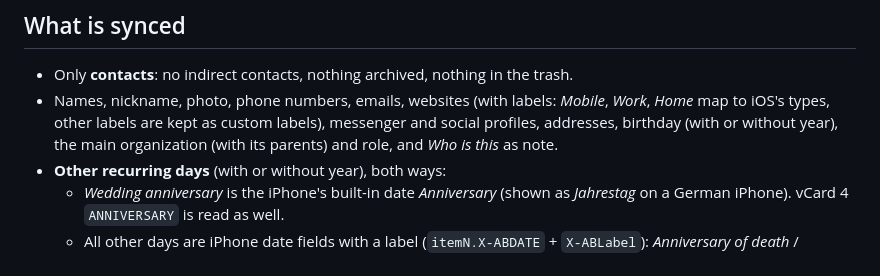
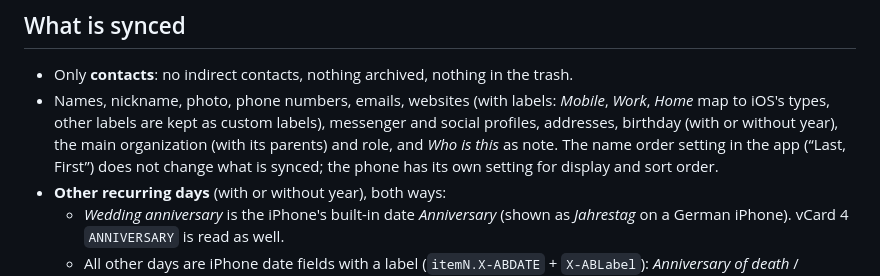
Before and after one commit to dddanny79/rekindly, a Markdown page: docs/carddav.md, the part around the change. GitHub-like rendering.

```diff
--- a/docs/carddav.md
+++ b/docs/carddav.md
@@ -28,6 +28,8 @@ the business space.
   _Work_, _Home_ map to iOS's types, other labels are kept as custom labels),
   messenger and social profiles, addresses, birthday (with or without year), the
   main organization (with its parents) and role, and _Who is this_ as note.
+  The name order setting in the app (“Last, First”) does not change what is
+  synced; the phone has its own setting for display and sort order.
 - **Other recurring days** (with or without year), both ways:
   - _Wedding anniversary_ is the iPhone's built-in date _Anniversary_ (shown as
     _Jahrestag_ on a German iPhone). vCard 4 `ANNIVERSARY` is read as well.
```
Also changed, not shown: CHANGELOG.md (+35 -1 lines), README.md (+4 -1 lines), docs/screenshots/appearance.png, docs/screenshots/mobile.png, docs/screenshots/people.png (added), docs/screenshots/person.png, docs/screenshots/search.png, docs/screenshots/today.png, 4 other files.
